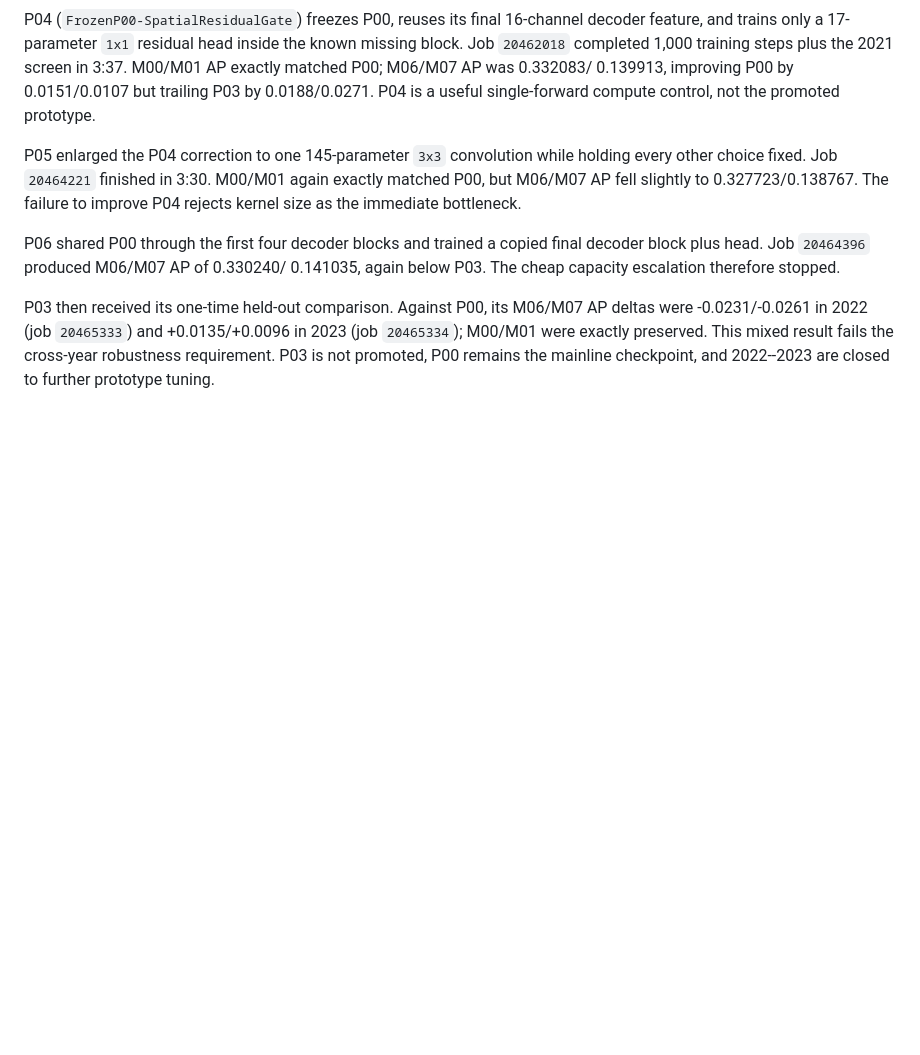
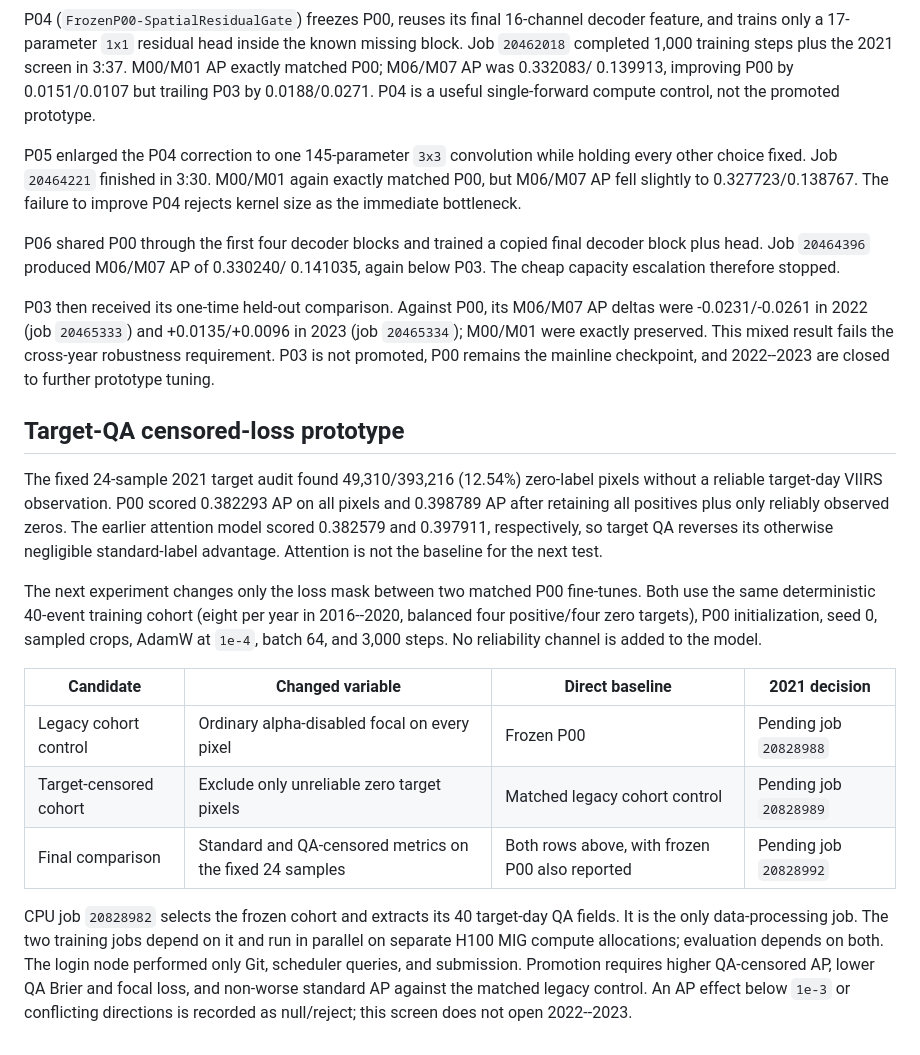
Before and after one commit to KulbearGPT/wildfire-research-plan, a Markdown page: reproductions/wsts_fast_track/README.md, the part around the change. GitHub-like rendering; blank space fills up the shorter version.

Commit message:
docs: record target-censoring submissions

```diff
--- a/reproductions/wsts_fast_track/README.md
+++ b/reproductions/wsts_fast_track/README.md
@@ -210,3 +210,33 @@ AP deltas were -0.0231/-0.0261 in 2022 (job `20465333`) and +0.0135/+0.0096 in
 2023 (job `20465334`); M00/M01 were exactly preserved. This mixed result fails
 the cross-year robustness requirement. P03 is not promoted, P00 remains the
 mainline checkpoint, and 2022--2023 are closed to further prototype tuning.
+
+## Target-QA censored-loss prototype
+
+The fixed 24-sample 2021 target audit found 49,310/393,216 (12.54%) zero-label
+pixels without a reliable target-day VIIRS observation. P00 scored 0.382293 AP
+on all pixels and 0.398789 AP after retaining all positives plus only reliably
+observed zeros. The earlier attention model scored 0.382579 and 0.397911,
+respectively, so target QA reverses its otherwise negligible standard-label
+advantage. Attention is not the baseline for the next test.
+
+The next experiment changes only the loss mask between two matched P00
+fine-tunes. Both use the same deterministic 40-event training cohort (eight per
+year in 2016--2020, balanced four positive/four zero targets), P00
+initialization, seed 0, sampled crops, AdamW at `1e-4`, batch 64, and 3,000
+steps. No reliability channel is added to the model.
+
+| Candidate | Changed variable | Direct baseline | 2021 decision |
+| --- | --- | --- | --- |
+| Legacy cohort control | Ordinary alpha-disabled focal on every pixel | Frozen P00 | Pending job `20828988` |
+| Target-censored cohort | Exclude only unreliable zero target pixels | Matched legacy cohort control | Pending job `20828989` |
+| Final comparison | Standard and QA-censored metrics on the fixed 24 samples | Both rows above, with frozen P00 also reported | Pending job `20828992` |
+
+CPU job `20828982` selects the frozen cohort and extracts its 40 target-day QA
+fields. It is the only data-processing job. The two training jobs depend on it
+and run in parallel on separate H100 MIG compute allocations; evaluation
+depends on both. The login node performed only Git, scheduler queries, and
+submission. Promotion requires higher QA-censored AP, lower QA Brier and focal
+loss, and non-worse standard AP against the matched legacy control. An AP
+effect below `1e-3` or conflicting directions is recorded as null/reject; this
+screen does not open 2022--2023.
```
Also changed, not shown: README.md (+15 -7 lines).
